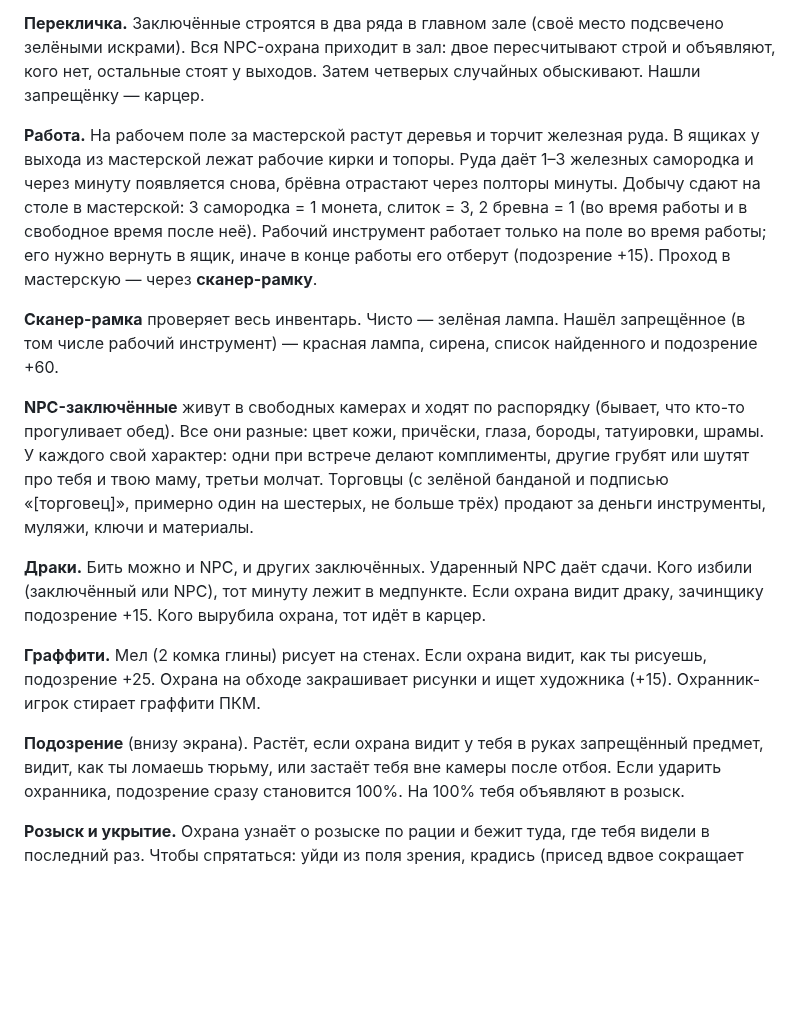
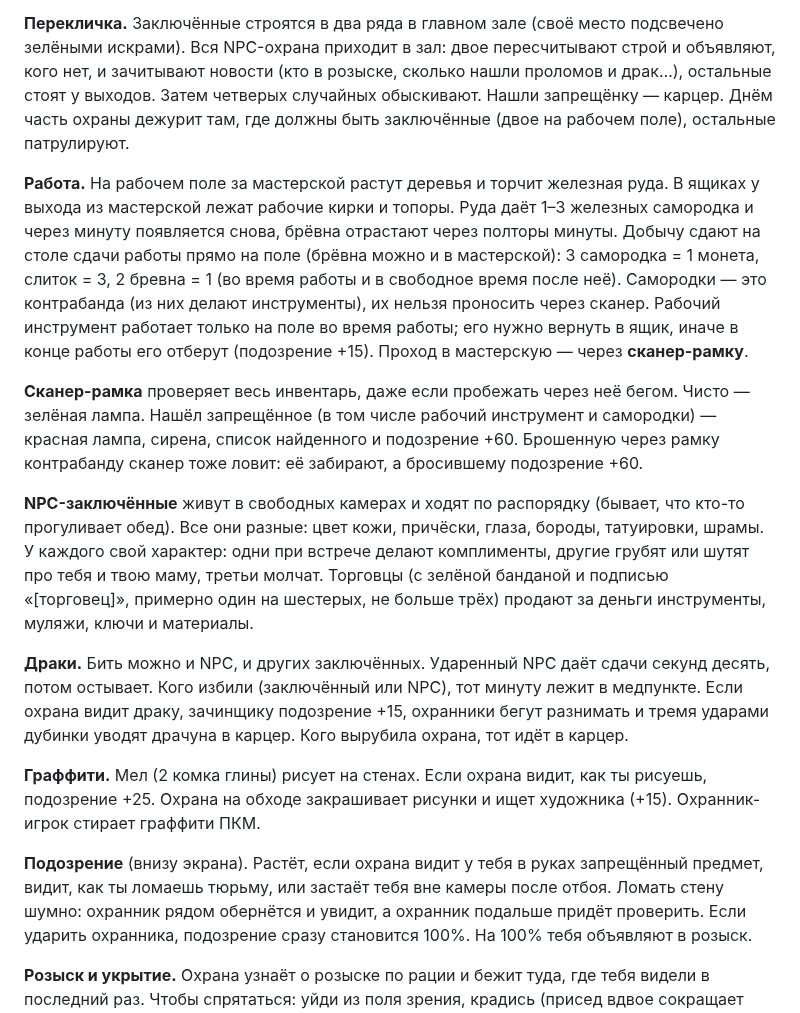
Before and after one commit to foamtwentyone/jailbreak, a Markdown page: README.md, the part around one of its changes. Rendered like a GitHub page; blank space fills up the shorter version.

```diff
--- a/README.md
+++ b/README.md
@@ -74,20 +74,24 @@ Fabric API и `cellbreak-0.3.0.jar`. Чтобы друзья зашли чере
 
 **Перекличка.** Заключённые строятся в два ряда в главном зале (своё место подсвечено
 зелёными искрами). Вся NPC-охрана приходит в зал: двое пересчитывают строй и объявляют,
-кого нет, остальные стоят у выходов. Затем четверых случайных обыскивают. Нашли
-запрещёнку — карцер.
+кого нет, и зачитывают новости (кто в розыске, сколько нашли проломов и драк…),
+остальные стоят у выходов. Затем четверых случайных обыскивают. Нашли запрещёнку — карцер.
+Днём часть охраны дежурит там, где должны быть заключённые (двое на рабочем поле), остальные
+патрулируют.
 
 **Работа.** На рабочем поле за мастерской растут деревья и торчит железная руда. В ящиках у
 выхода из мастерской лежат рабочие кирки и топоры. Руда даёт 1–3 железных самородка и
 через минуту появляется снова, брёвна отрастают через полторы минуты. Добычу сдают на
-столе в мастерской: 3 самородка = 1 монета, слиток = 3, 2 бревна = 1 (во время работы и в
-свободное время после неё). Рабочий инструмент работает только на поле во время работы;
-его нужно вернуть в ящик, иначе в конце работы его отберут (подозрение +15). Проход в
-мастерскую — через **сканер-рамку**.
+столе сдачи работы прямо на поле (брёвна можно и в мастерской): 3 самородка = 1 монета,
+слиток = 3, 2 бревна = 1 (во время работы и в свободное время после неё). Самородки — это
+контрабанда (из них делают инструменты), их нельзя проносить через сканер. Рабочий
+инструмент работает только на поле во время работы; его нужно вернуть в ящик, иначе в конце
+работы его отберут (подозрение +15). Проход в мастерскую — через **сканер-рамку**.
 
-**Сканер-рамка** проверяет весь инвентарь. Чисто — зелёная лампа. Нашёл запрещённое
-(в том числе рабочий инструмент) — красная лампа, сирена, список найденного и
-подозрение +60.
+**Сканер-рамка** проверяет весь инвентарь, даже если пробежать через неё бегом. Чисто —
+зелёная лампа. Нашёл запрещённое (в том числе рабочий инструмент и самородки) — красная
+лампа, сирена, список найденного и подозрение +60. Брошенную через рамку контрабанду
+сканер тоже ловит: её забирают, а бросившему подозрение +60.
 
 **NPC-заключённые** живут в свободных камерах и ходят по распорядку (бывает, что кто-то
 прогуливает обед). Все они разные: цвет кожи, причёски, глаза, бороды, татуировки, шрамы.
@@ -96,16 +100,18 @@ Fabric API и `cellbreak-0.3.0.jar`. Чтобы друзья зашли чере
 «[торговец]», примерно один на шестерых, не больше трёх) продают за деньги инструменты,
 муляжи, ключи и материалы.
 
-**Драки.** Бить можно и NPC, и других заключённых. Ударенный NPC даёт сдачи. Кого
-избили (заключённый или NPC), тот минуту лежит в медпункте. Если охрана видит драку,
-зачинщику подозрение +15. Кого вырубила охрана, тот идёт в карцер.
+**Драки.** Бить можно и NPC, и других заключённых. Ударенный NPC даёт сдачи секунд
+десять, потом остывает. Кого избили (заключённый или NPC), тот минуту лежит в медпункте.
+Если охрана видит драку, зачинщику подозрение +15, охранники бегут разнимать и тремя
+ударами дубинки уводят драчуна в карцер. Кого вырубила охрана, тот идёт в карцер.
 
 **Граффити.** Мел (2 комка глины) рисует на стенах. Если охрана видит, как ты рисуешь,
 подозрение +25. Охрана на обходе закрашивает рисунки и ищет художника (+15).
 Охранник-игрок стирает граффити ПКМ.
 
 **Подозрение** (внизу экрана). Растёт, если охрана видит у тебя в руках запрещённый
-предмет, видит, как ты ломаешь тюрьму, или застаёт тебя вне камеры после отбоя. Если
+предмет, видит, как ты ломаешь тюрьму, или застаёт тебя вне камеры после отбоя. Ломать
+стену шумно: охранник рядом обернётся и увидит, а охранник подальше придёт проверить. Если
 ударить охранника, подозрение сразу становится 100%. На 100% тебя объявляют в розыск.
 
 **Розыск и укрытие.** Охрана узнаёт о розыске по рации и бежит туда, где тебя видели в
```
Also changed, not shown: other parts of README.md (+5 -5 lines), preview.png, 16 other files.
